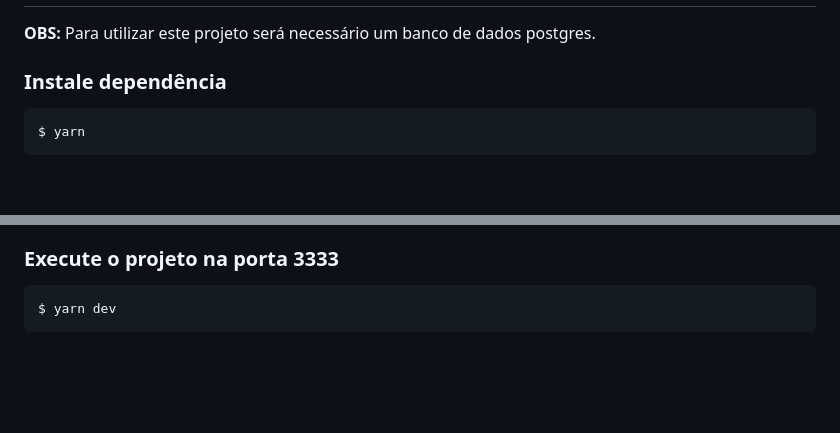
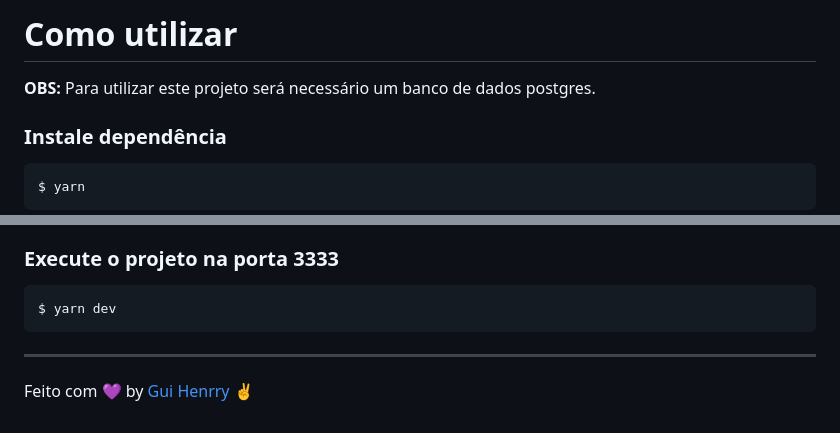
Before and after one commit to Guihenrry/fastfeet, a Markdown page: backend/README.md, 2 parts joined by grey strips. GitHub-like rendering; blank space fills up the shorter version.

````diff
--- a/backend/README.md
+++ b/backend/README.md
@@ -2,3 +20,4 @@
+# Como utilizar
 
 **OBS:** Para utilizar este projeto será necessário um banco de dados postgres.
 
@@ -45,3 +64,7 @@ admin@fastfeet.com
 ```bash
 $ yarn dev
 ```
+
+---
+
+Feito com 💜 by [Gui Henrry](https://www.linkedin.com/in/guilhermehenrry/) ✌
````
Also changed, not shown: other parts of backend/README.md (+19 -1 lines), README.md (+30 -5 lines), .github/mockup.png (added), 1 other file.
